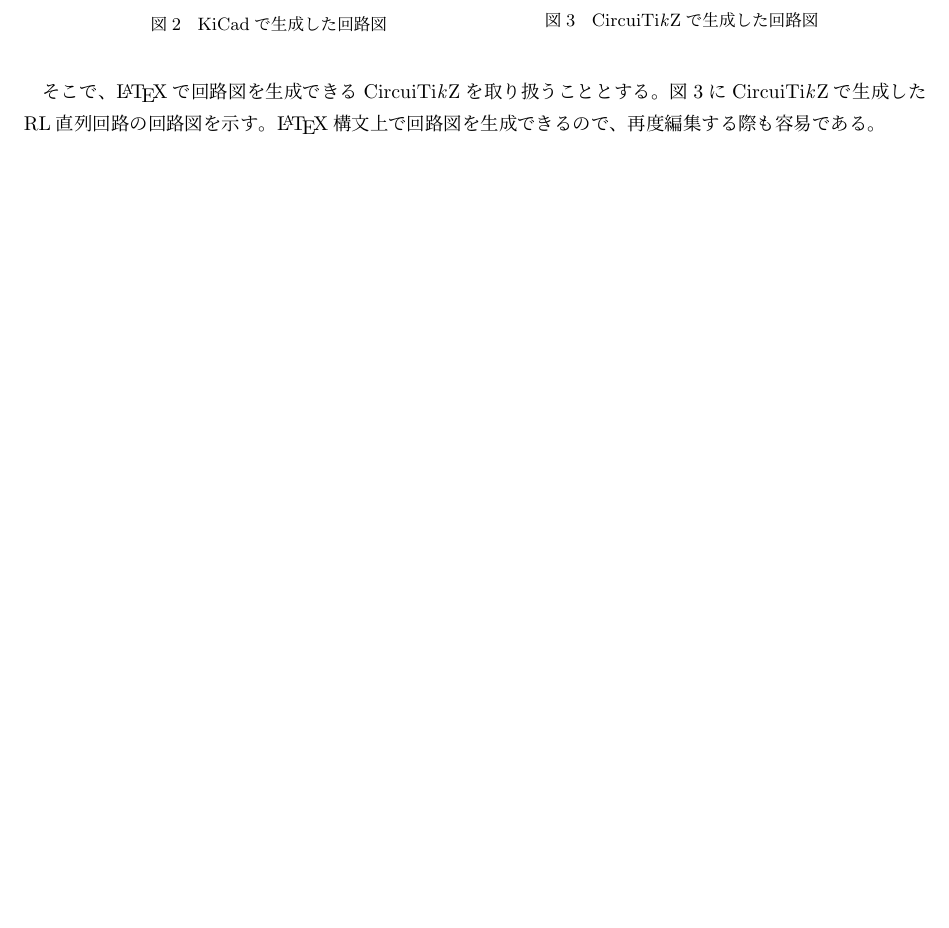
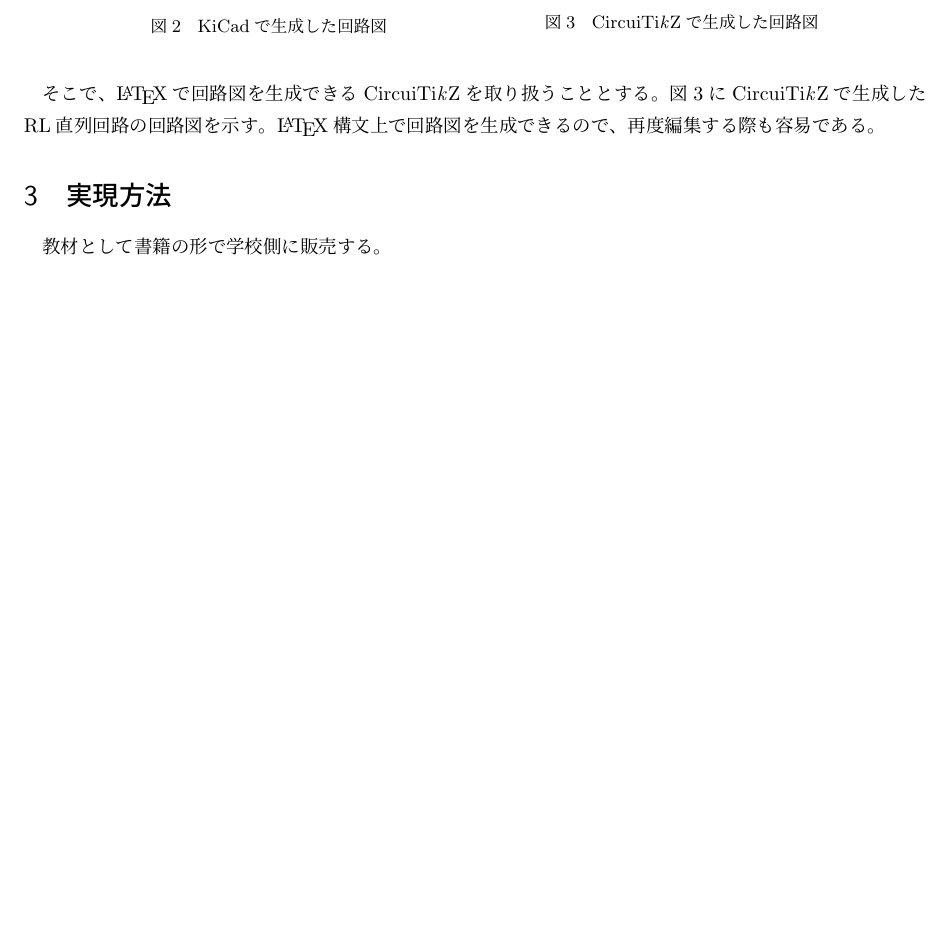
Before and after one commit to 3rdJCG/intro-of-LaTeX, a LaTeX document (plan.tex): part of page 3 of 3, cut so that both start at the same text, the shorter picture padded with empty space. The pictures show the PDF file plan.pdf that the author committed with the source.

Commit message:
add 実現方法

```diff
--- a/plan.tex
+++ b/plan.tex
@@ -166,5 +166,7 @@
 		図\ref{fig:circuitikz-circuit}にCircui{\TikZ}で生成したRL直列回路の回路図を示す。
 		\LaTeX 構文上で回路図を生成できるので、再度編集する際も容易である。
 
+\section{実現方法}
+	教材として書籍の形で学校側に販売する。
 
 \end{document}
```
Also changed, not shown: plan.pdf.
